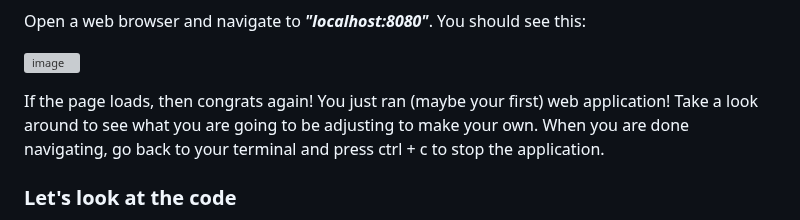
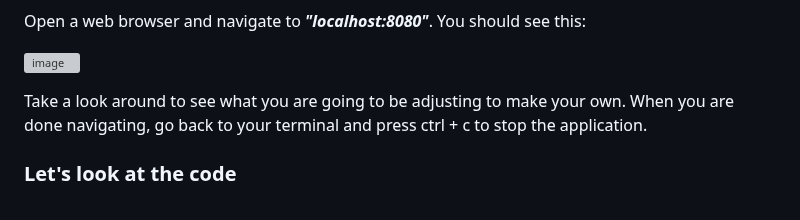
Before and after one commit to dk-fern/flaskWebApp-with-docker, a Markdown page: Project Guide/1_Flask.md, the part around the change. Drawn GitHub-style; grey boxes are pictures that could not be loaded.

````diff
--- a/Project Guide/1_Flask.md
+++ b/Project Guide/1_Flask.md
@@ -41,7 +41,7 @@ Open a web browser and navigate to ***"localhost:8080"***. You should see this:
 
 ![image](https://github.com/dk-fern/flaskWebApp-with-docker/assets/110493897/1231d769-bef7-4a84-93be-e0b0a05bdb08)
 
-If the page loads, then congrats again! You just ran (maybe your first) web application! Take a look around to see what you are going to be adjusting to make your own. When you are done navigating, go back to your terminal and press ctrl + c to stop the application.
+Take a look around to see what you are going to be adjusting to make your own. When you are done navigating, go back to your terminal and press ctrl + c to stop the application.
 
 ### Let's look at the code
 Still in your terminal, type ```code app.py``` (***code <file name>*** is the vs code command to edit whichever code you want to work on). This is what you should see:
````
